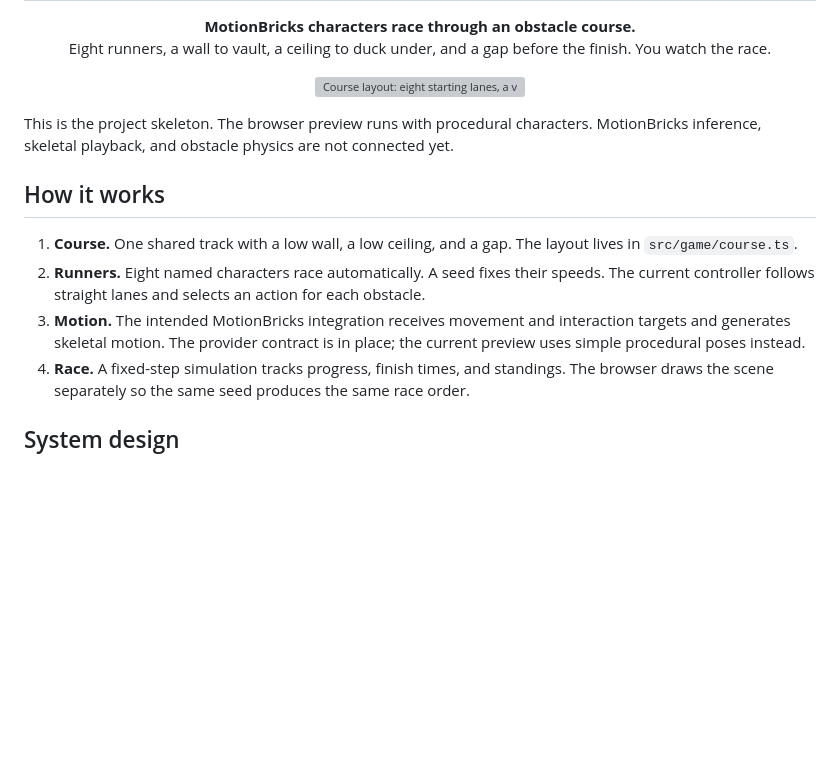
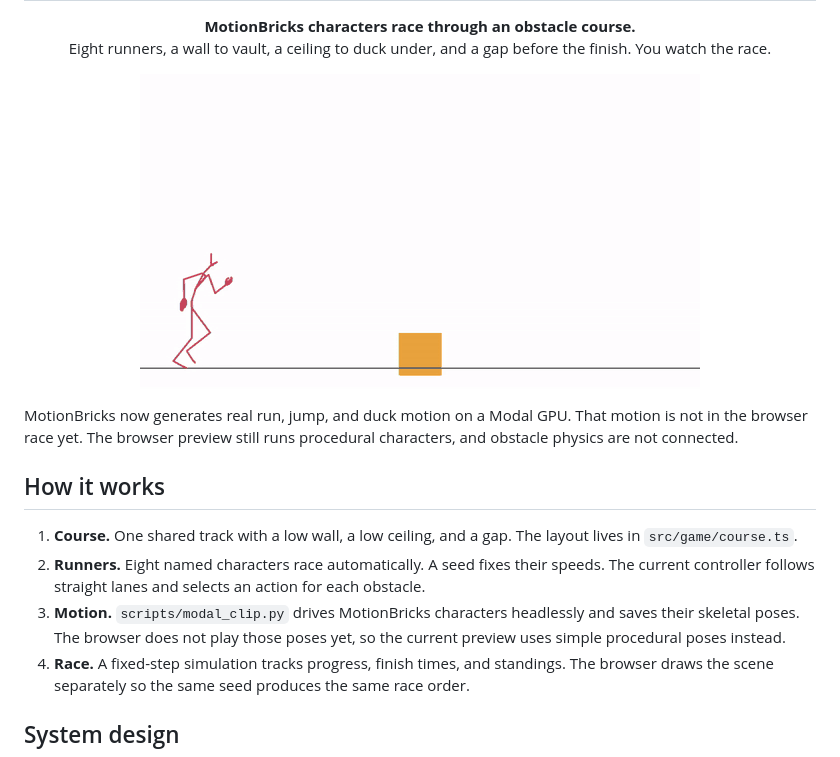
Before and after one commit to EnesYilmazcode/MotionGuys, a Markdown page: README.md, the part around one of its changes. Drawn GitHub-style; pictures changed too: media/crossings.gif (added); blank space fills up the shorter version; grey boxes are pictures that could not be loaded.

Commit message:
Show measured motion results in the README

```diff
--- a/README.md
+++ b/README.md
@@ -4,16 +4,16 @@
 Eight runners, a wall to vault, a ceiling to duck under, and a gap before the finish. You watch the race.</p>
 
 <p align="center">
-  <img src="media/course.svg" width="560" alt="Course layout: eight starting lanes, a vault wall, a low ceiling, a gap, and the finish line">
+  <img src="media/crossings.gif" width="560" alt="Stick figures generated by MotionBricks jump a box, leap a wall, and duck under a bar">
 </p>
 
-This is the project skeleton. The browser preview runs with procedural characters. MotionBricks inference, skeletal playback, and obstacle physics are not connected yet.
+MotionBricks now generates real run, jump, and duck motion on a Modal GPU. That motion is not in the browser race yet. The browser preview still runs procedural characters, and obstacle physics are not connected.
 
 ## How it works
 
 1. **Course.** One shared track with a low wall, a low ceiling, and a gap. The layout lives in `src/game/course.ts`.
 2. **Runners.** Eight named characters race automatically. A seed fixes their speeds. The current controller follows straight lanes and selects an action for each obstacle.
-3. **Motion.** The intended MotionBricks integration receives movement and interaction targets and generates skeletal motion. The provider contract is in place; the current preview uses simple procedural poses instead.
+3. **Motion.** `scripts/modal_clip.py` drives MotionBricks characters headlessly and saves their skeletal poses. The browser does not play those poses yet, so the current preview uses simple procedural poses instead.
 4. **Race.** A fixed-step simulation tracks progress, finish times, and standings. The browser draws the scene separately so the same seed produces the same race order.
 
 ## System design
```
Also changed, not shown: other parts of README.md (+28 -7 lines).
